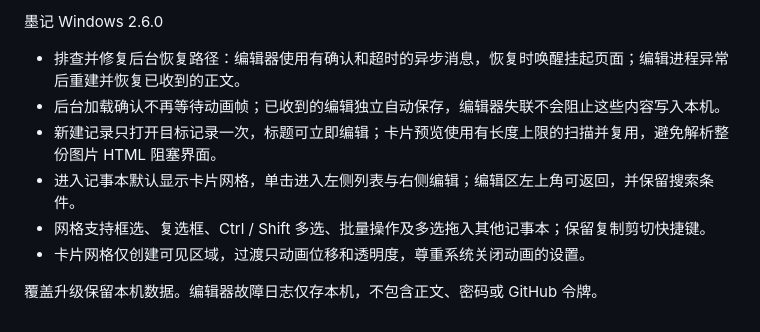
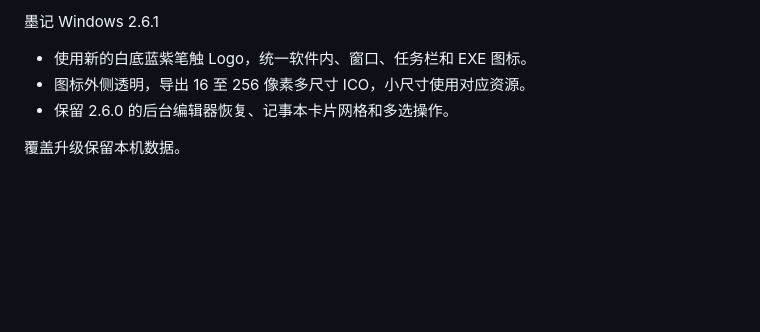
Before and after one commit to piayboy894/moji-notes, a Markdown page: docs/RELEASE.md, the part around the change. Rendered like a GitHub page; blank space fills up the shorter version.

Commit message:
Apply selected white blue-purple logo across desktop and adaptive mobile icons [build-native]

```diff
--- a/docs/RELEASE.md
+++ b/docs/RELEASE.md
@@ -1,10 +1,7 @@
-墨记 Windows 2.6.0
+墨记 Windows 2.6.1
 
-- 排查并修复后台恢复路径：编辑器使用有确认和超时的异步消息，恢复时唤醒挂起页面；编辑进程异常后重建并恢复已收到的正文。
-- 后台加载确认不再等待动画帧；已收到的编辑独立自动保存，编辑器失联不会阻止这些内容写入本机。
-- 新建记录只打开目标记录一次，标题可立即编辑；卡片预览使用有长度上限的扫描并复用，避免解析整份图片 HTML 阻塞界面。
-- 进入记事本默认显示卡片网格，单击进入左侧列表与右侧编辑；编辑区左上角可返回，并保留搜索条件。
-- 网格支持框选、复选框、Ctrl / Shift 多选、批量操作及多选拖入其他记事本；保留复制剪切快捷键。
-- 卡片网格仅创建可见区域，过渡只动画位移和透明度，尊重系统关闭动画的设置。
+- 使用新的白底蓝紫笔触 Logo，统一软件内、窗口、任务栏和 EXE 图标。
+- 图标外侧透明，导出 16 至 256 像素多尺寸 ICO，小尺寸使用对应资源。
+- 保留 2.6.0 的后台编辑器恢复、记事本卡片网格和多选操作。
 
-覆盖升级保留本机数据。编辑器故障日志仅存本机，不包含正文、密码或 GitHub 令牌。
+覆盖升级保留本机数据。
```
Also changed, not shown: android/RELEASE.md (+6 -7 lines), design/brand/README.md (added, +9 -0 lines), assets/icon.png, 15 other files.
